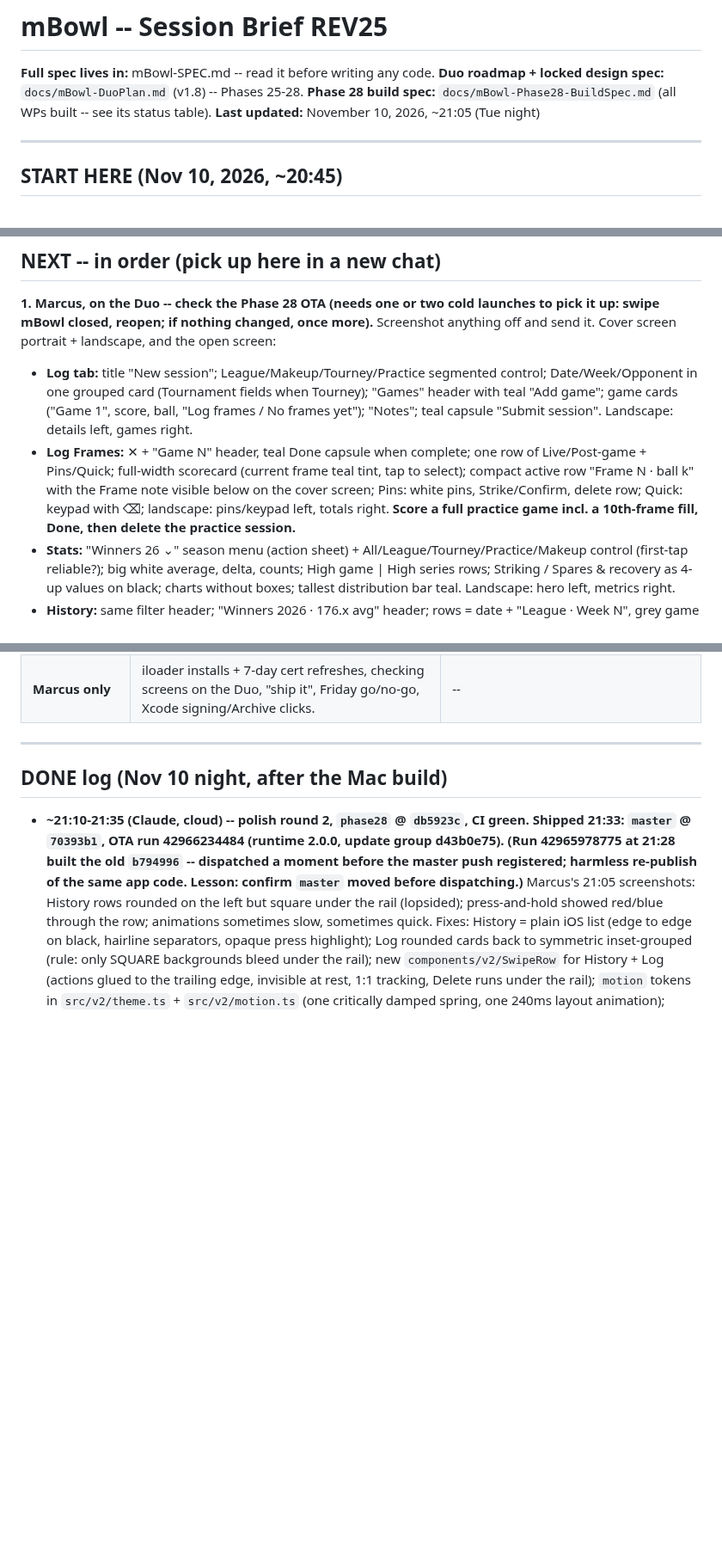
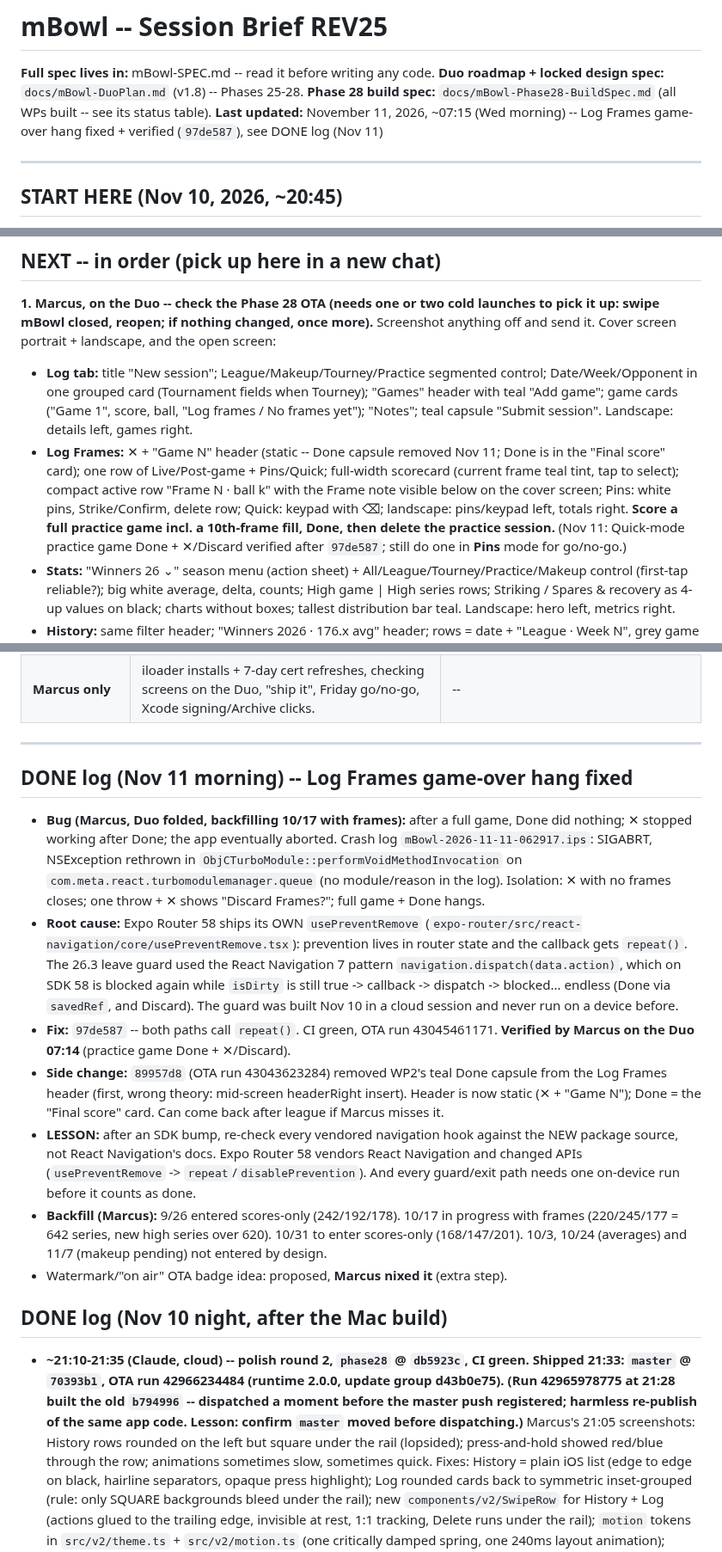
Before and after one commit to Pipsqueak315/mBowl, a Markdown page: mBowl-SessionBrief-REV25.md, 3 parts joined by grey strips. Shown at 86% size. Rendered like a GitHub page; blank space fills up the shorter version.

Commit message:
docs: REV25 -- Nov 11 Log Frames game-over hang (SDK 58 usePreventRemove repeat) fixed + verified
Co-Authored-By: Claude Opus 5.5 <noreply@anthropic.com>
Claude-Session: https://claude.ai/code/session_01BRPW6rQ9CQsz7Y14XZq5Bo

```diff
--- a/mBowl-SessionBrief-REV25.md
+++ b/mBowl-SessionBrief-REV25.md
@@ -1,7 +1,7 @@
 # mBowl -- Session Brief REV25
 **Full spec lives in:** mBowl-SPEC.md -- read it before writing any code.
 **Duo roadmap + locked design spec:** `docs/mBowl-DuoPlan.md` (v1.8) -- Phases 25-28. **Phase 28 build spec:** `docs/mBowl-Phase28-BuildSpec.md` (all WPs built -- see its status table).
-**Last updated:** November 10, 2026, ~21:05 (Tue night)
+**Last updated:** November 11, 2026, ~07:15 (Wed morning) -- Log Frames game-over hang fixed + verified (`97de587`), see DONE log (Nov 11)
 
 ---
 
@@ -32,7 +32,7 @@
 
 **1. Marcus, on the Duo -- check the Phase 28 OTA (needs one or two cold launches to pick it up: swipe mBowl closed, reopen; if nothing changed, once more).** Screenshot anything off and send it. Cover screen portrait + landscape, and the open screen:
 - **Log tab:** title "New session"; League/Makeup/Tourney/Practice segmented control; Date/Week/Opponent in one grouped card (Tournament fields when Tourney); "Games" header with teal "Add game"; game cards ("Game 1", score, ball, "Log frames / No frames yet"); "Notes"; teal capsule "Submit session". Landscape: details left, games right.
-- **Log Frames:** ✕ + "Game N" header, teal Done capsule when complete; one row of Live/Post-game + Pins/Quick; full-width scorecard (current frame teal tint, tap to select); compact active row "Frame N · ball k" with the Frame note visible below on the cover screen; Pins: white pins, Strike/Confirm, delete row; Quick: keypad with ⌫; landscape: pins/keypad left, totals right. **Score a full practice game incl. a 10th-frame fill, Done, then delete the practice session.**
+- **Log Frames:** ✕ + "Game N" header (static -- Done capsule removed Nov 11; Done is in the "Final score" card); one row of Live/Post-game + Pins/Quick; full-width scorecard (current frame teal tint, tap to select); compact active row "Frame N · ball k" with the Frame note visible below on the cover screen; Pins: white pins, Strike/Confirm, delete row; Quick: keypad with ⌫; landscape: pins/keypad left, totals right. **Score a full practice game incl. a 10th-frame fill, Done, then delete the practice session.** (Nov 11: Quick-mode practice game Done + ✕/Discard verified after `97de587`; still do one in **Pins** mode for go/no-go.)
 - **Stats:** "Winners 26 ⌄" season menu (action sheet) + All/League/Tourney/Practice/Makeup control (first-tap reliable?); big white average, delta, counts; High game | High series rows; Striking / Spares & recovery as 4-up values on black; charts without boxes; tallest distribution bar teal. Landscape: hero left, metrics right.
 - **History:** same filter header; "Winners 2026 · 176.x avg" header; rows = date + "League · Week N", grey game scores, white series with colored dot, chevron; expand / edit / share / swipe unchanged. **Polish round 2 (`db5923c`, shipped 21:33 in OTA run 42966234484):** plain list on black with dividers (no cards); press-and-hold = solid dark-grey highlight, no red/blue; swipe = flat blue Edit + red Delete sliding in with the row (Delete runs under the rail); expand animates; tab switches never flash a spinner after the first load.
 - **Nothing under the side tab rail or the clock column** on any tab (Reference "Patterns" visible).
@@ -64,6 +64,16 @@
 | **Marcus only** | iloader installs + 7-day cert refreshes, checking screens on the Duo, "ship it", Friday go/no-go, Xcode signing/Archive clicks. | -- |
 
 ---
+
+## DONE log (Nov 11 morning) -- Log Frames game-over hang fixed
+
+- **Bug (Marcus, Duo folded, backfilling 10/17 with frames):** after a full game, Done did nothing; ✕ stopped working after Done; the app eventually aborted. Crash log `mBowl-2026-11-11-062917.ips`: SIGABRT, NSException rethrown in `ObjCTurboModule::performVoidMethodInvocation` on `com.meta.react.turbomodulemanager.queue` (no module/reason in the log). Isolation: ✕ with no frames closes; one throw + ✕ shows "Discard Frames?"; full game + Done hangs.
+- **Root cause:** Expo Router 58 ships its OWN `usePreventRemove` (`expo-router/src/react-navigation/core/usePreventRemove.tsx`): prevention lives in router state and the callback gets `repeat()`. The 26.3 leave guard used the React Navigation 7 pattern `navigation.dispatch(data.action)`, which on SDK 58 is blocked again while `isDirty` is still true -> callback -> dispatch -> blocked... endless (Done via `savedRef`, and Discard). The guard was built Nov 10 in a cloud session and never run on a device before.
+- **Fix:** `97de587` -- both paths call `repeat()`. CI green, OTA run 43045461171. **Verified by Marcus on the Duo 07:14** (practice game Done + ✕/Discard).
+- **Side change:** `89957d8` (OTA run 43043623284) removed WP2's teal Done capsule from the Log Frames header (first, wrong theory: mid-screen headerRight insert). Header is now static (✕ + "Game N"); Done = the "Final score" card. Can come back after league if Marcus misses it.
+- **LESSON:** after an SDK bump, re-check every vendored navigation hook against the NEW package source, not React Navigation's docs. Expo Router 58 vendors React Navigation and changed APIs (`usePreventRemove` -> `repeat`/`disablePrevention`). And every guard/exit path needs one on-device run before it counts as done.
+- **Backfill (Marcus):** 9/26 entered scores-only (242/192/178). 10/17 in progress with frames (220/245/177 = 642 series, new high series over 620). 10/31 to enter scores-only (168/147/201). 10/3, 10/24 (averages) and 11/7 (makeup pending) not entered by design.
+- Watermark/"on air" OTA badge idea: proposed, **Marcus nixed it** (extra step).
 
 ## DONE log (Nov 10 night, after the Mac build)
 
```
